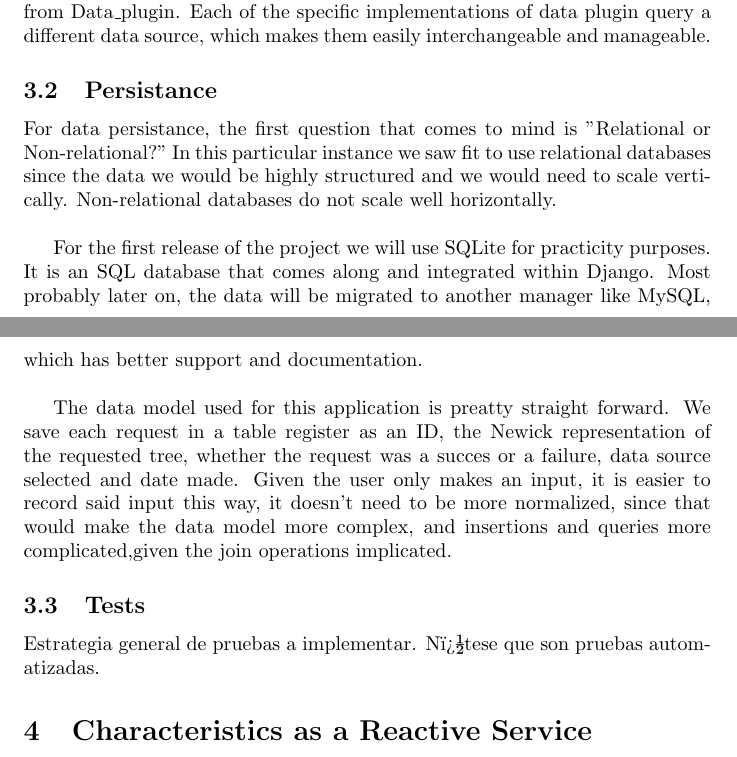
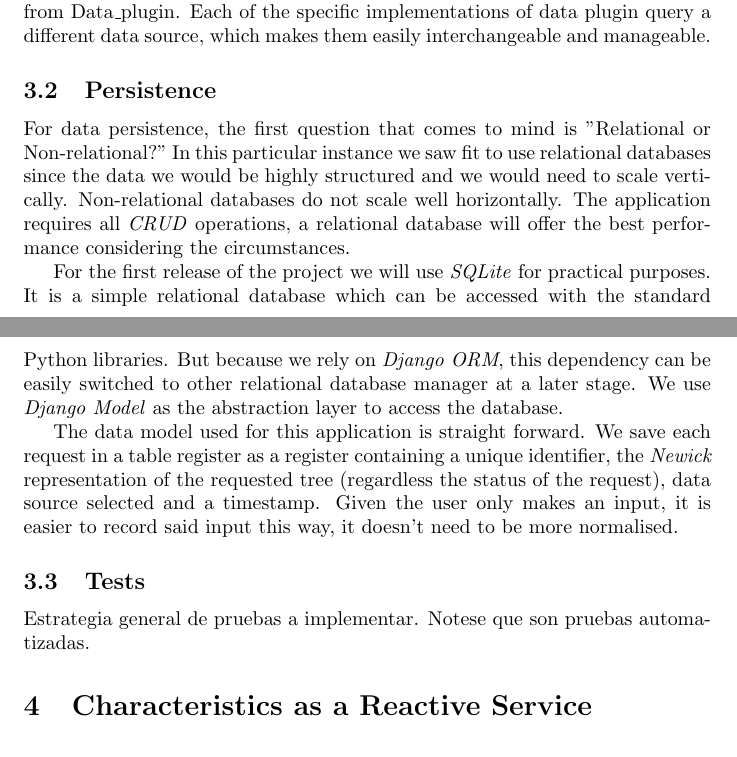
Before and after one commit to jmtovar/Bath, a LaTeX document (Documentacion/proyecto.tex): two parts of pages 4 and 5 of 8, joined at a grey line, cut so that both start at the same text. Compiled offline with pdfLaTeX.

Commit message:
First round persistence

```diff
--- a/Documentacion/proyecto.tex
+++ b/Documentacion/proyecto.tex
@@ -102,16 +102,16 @@ Since people who will maintain the web application will most likely not be softw
 
 The development of the system makes use of Docker images, since all the dependencies are managed through it and it simplifies the deployment of the module. The project was developed with a Python web development framework \textit{Django} and uses \textit{SQLite} as the back-end database manager. The architecture of the project is straight forward and uses abstraction to simplify further extension. The only major configuration is which data source to use, both data sources need to be queried in \textit{API} specific ways, this is done by objects that inherit from Data\_plugin. Each of the specific implementations of data plugin query a different data source, which makes them easily interchangeable and manageable.
 
- \subsection{Persistance}
+ \subsection{Persistence}
 
-For data persistance, the first question that comes to mind is "Relational or Non-relational?" In this particular instance we saw fit to use relational databases since the data we would be highly structured and we would need to scale vertically. Non-relational databases do not scale well horizontally.\\
+For data persistence, the first question that comes to mind is "Relational or Non-relational?" In this particular instance we saw fit to use relational databases since the data we would be highly structured and we would need to scale vertically. Non-relational databases do not scale well horizontally. The application requires all \textit{CRUD} operations, a relational database will offer the best performance considering the circumstances.
 
-For the first release of the project we will use SQLite for practicity purposes. It is an SQL database that comes along and integrated within Django. Most probably later on, the data will be migrated to another manager like MySQL, which has better support and documentation.\\
+For the first release of the project we will use \textit{SQLite} for practical purposes. It is a simple relational database which can be accessed with the standard Python libraries. But because we rely on \textit{Django} \textit{ORM}, this dependency can be easily switched to other relational database manager at a later stage. We use \textit{Django Model} as the abstraction layer to access the database.
 
-The data model used for this application is preatty straight forward. We save each request in a table register as an ID, the Newick representation of the requested tree, whether the request was a succes or a failure, data source selected and date made. Given the user only makes an input, it is easier to record said input this way, it doesn't need to be more normalized, since that would make the data model more complex, and insertions and queries more complicated,given the join operations implicated.
+The data model used for this application is straight forward. We save each request in a table register as a register containing a unique identifier, the \textit{Newick} representation of the requested tree (regardless the status of the request), data source selected and a timestamp. Given the user only makes an input, it is easier to record said input this way, it doesn't need to be more normalised.
 
  \subsection{Tests}
- Estrategia general de pruebas a implementar. N�tese que son pruebas automatizadas.
+ Estrategia general de pruebas a implementar. Notese que son pruebas automatizadas.
 
 \section{Characteristics as a Reactive Service}
  \subsection{Responsive}
```
